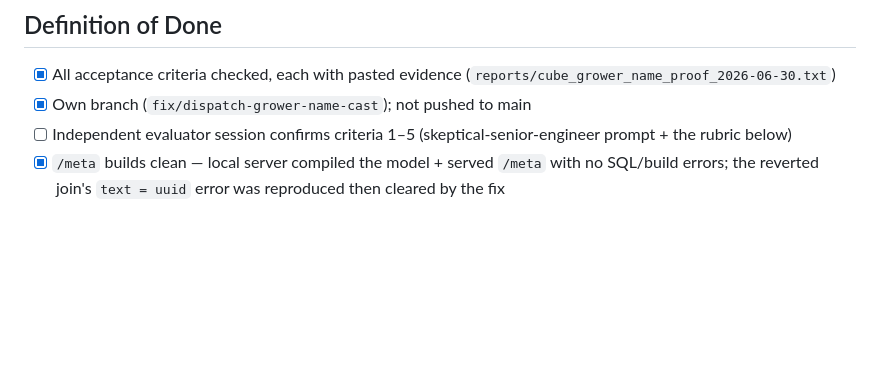
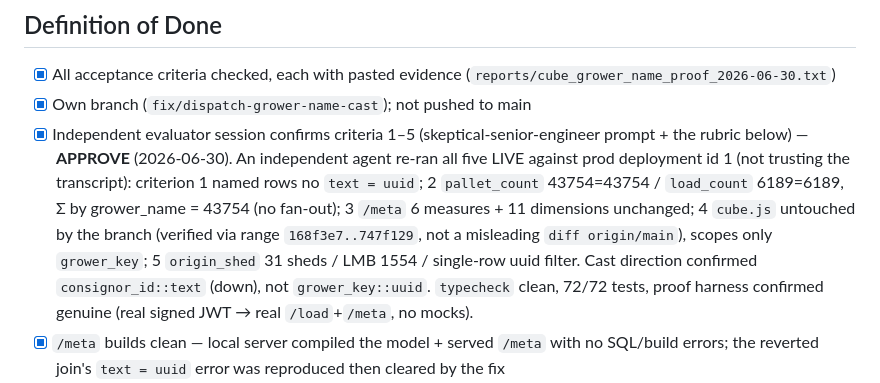
Before and after one commit to mackaysmarketing/mm-data-hub, a Markdown page: SPRINT.md, the part around the change. Drawn GitHub-style; blank space fills up the shorter version.

```diff
--- a/SPRINT.md
+++ b/SPRINT.md
@@ -31,7 +31,7 @@ Rows are produced through the governed REST `/load` API with an internal-signed
 ## Definition of Done
 - [x] All acceptance criteria checked, each with pasted evidence (`reports/cube_grower_name_proof_2026-06-30.txt`)
 - [x] Own branch (`fix/dispatch-grower-name-cast`); not pushed to main
-- [ ] Independent evaluator session confirms criteria 1–5 (skeptical-senior-engineer prompt + the rubric below)
+- [x] Independent evaluator session confirms criteria 1–5 (skeptical-senior-engineer prompt + the rubric below) — **APPROVE** (2026-06-30). An independent agent re-ran all five LIVE against prod deployment id 1 (not trusting the transcript): criterion 1 named rows no `text = uuid`; 2 `pallet_count` 43754=43754 / `load_count` 6189=6189, Σ by grower_name = 43754 (no fan-out); 3 `/meta` 6 measures + 11 dimensions unchanged; 4 `cube.js` untouched by the branch (verified via range `168f3e7..747f129`, not a misleading `diff origin/main`), scopes only `grower_key`; 5 `origin_shed` 31 sheds / LMB 1554 / single-row uuid filter. Cast direction confirmed `consignor_id::text` (down), not `grower_key::uuid`. `typecheck` clean, 72/72 tests, proof harness confirmed genuine (real signed JWT → real `/load`+`/meta`, no mocks).
 - [x] `/meta` builds clean — local server compiled the model + served `/meta` with no SQL/build errors; the reverted join's `text = uuid` error was reproduced then cleared by the fix
 - [x] HANDOFF.md updated and committed
 - [x] Working tree clean (local-proof ephemera removed; `cube/node_modules` gitignored)
```
Also changed, not shown: HANDOFF.md (+36 -0 lines).
